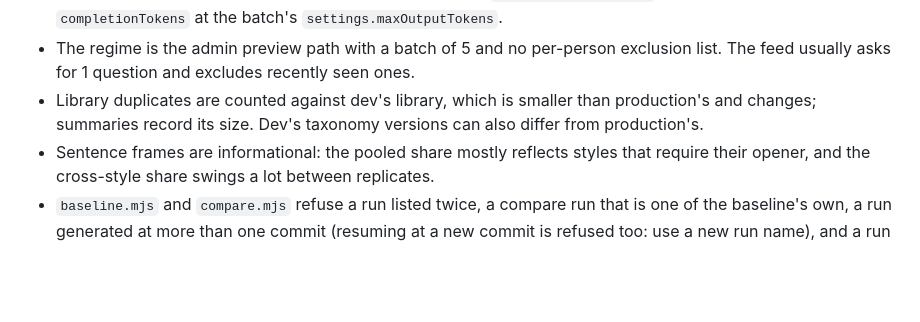
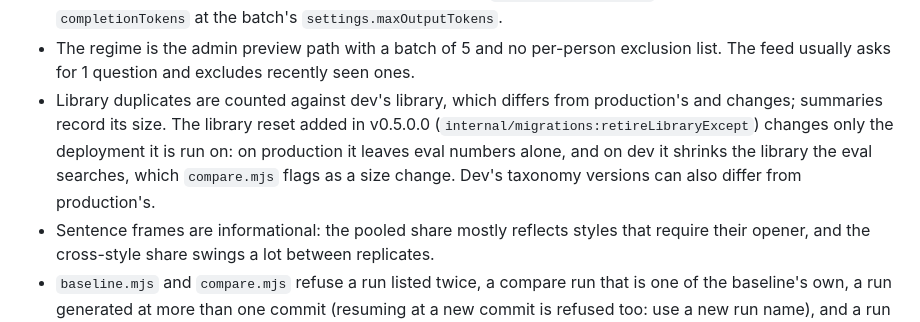
Before and after one commit to tonyisup/break-the-ice, a Markdown page: evals/README.md, the part around the change. Drawn GitHub-style; blank space fills up the shorter version.

Commit message:
docs: update project documentation for v0.5.0.0
evals/README.md no longer says dev's library is the smaller one: the
library reset can leave production's smaller. It now says what the reset
does to eval numbers on each deployment.

Co-Authored-By: Claude Opus 5.5 <noreply@anthropic.com>

```diff
--- a/evals/README.md
+++ b/evals/README.md
@@ -132,8 +132,12 @@ Gemini 3.8 Flash and $0.14 on Sonnet 5.5.
   `settings.maxOutputTokens`.
 - The regime is the admin preview path with a batch of 5 and no per-person exclusion list. The
   feed usually asks for 1 question and excludes recently seen ones.
-- Library duplicates are counted against dev's library, which is smaller than production's and
-  changes; summaries record its size. Dev's taxonomy versions can also differ from production's.
+- Library duplicates are counted against dev's library, which differs from production's and
+  changes; summaries record its size. The library reset added in v0.5.0.0
+  (`internal/migrations:retireLibraryExcept`) changes only the deployment it is run on: on
+  production it leaves eval numbers alone, and on dev it shrinks the library the eval searches,
+  which `compare.mjs` flags as a size change. Dev's taxonomy versions can also differ from
+  production's.
 - Sentence frames are informational: the pooled share mostly reflects styles that require their
   opener, and the cross-style share swings a lot between replicates.
 - `baseline.mjs` and `compare.mjs` refuse a run listed twice, a compare run that is one of the
```
